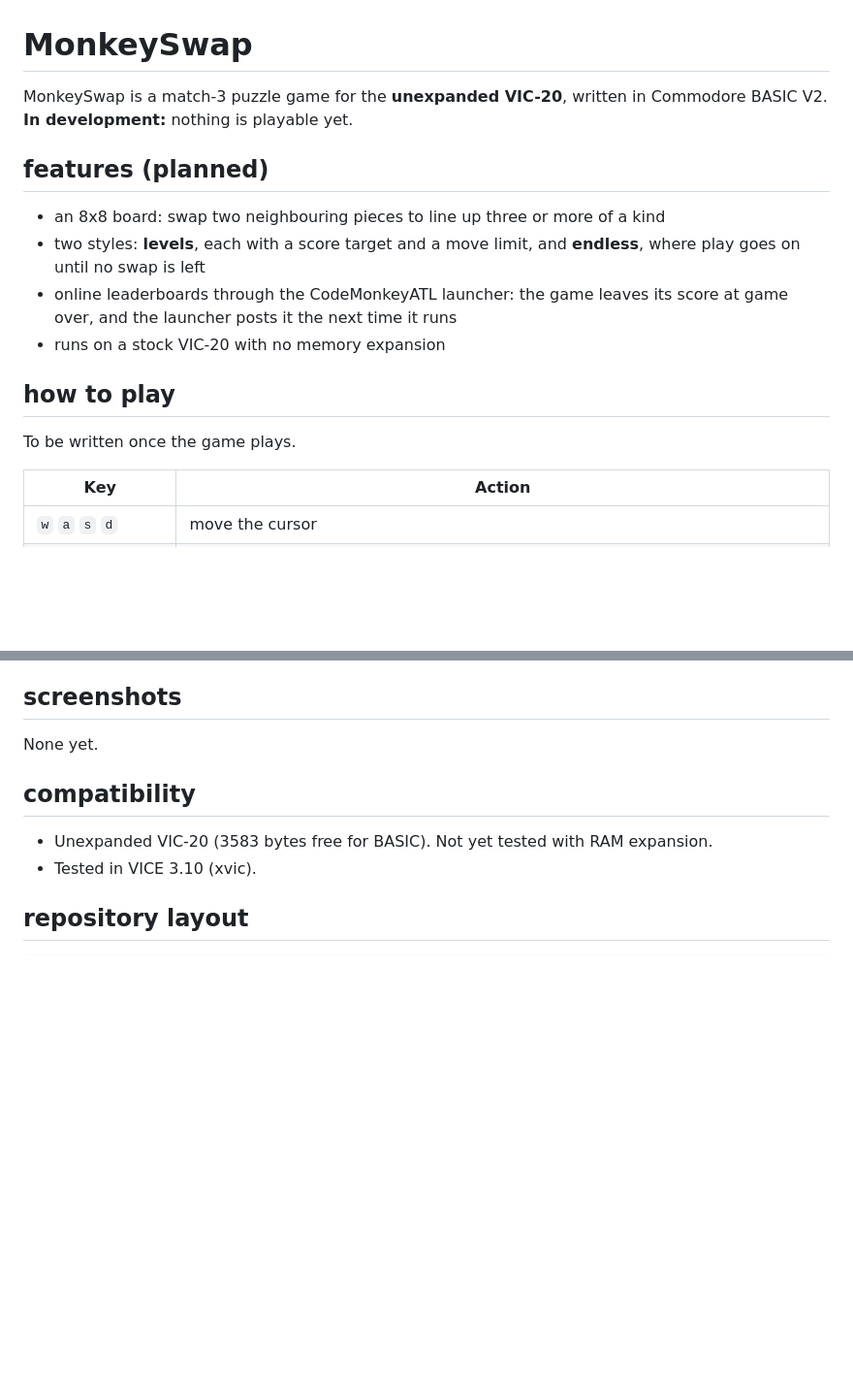
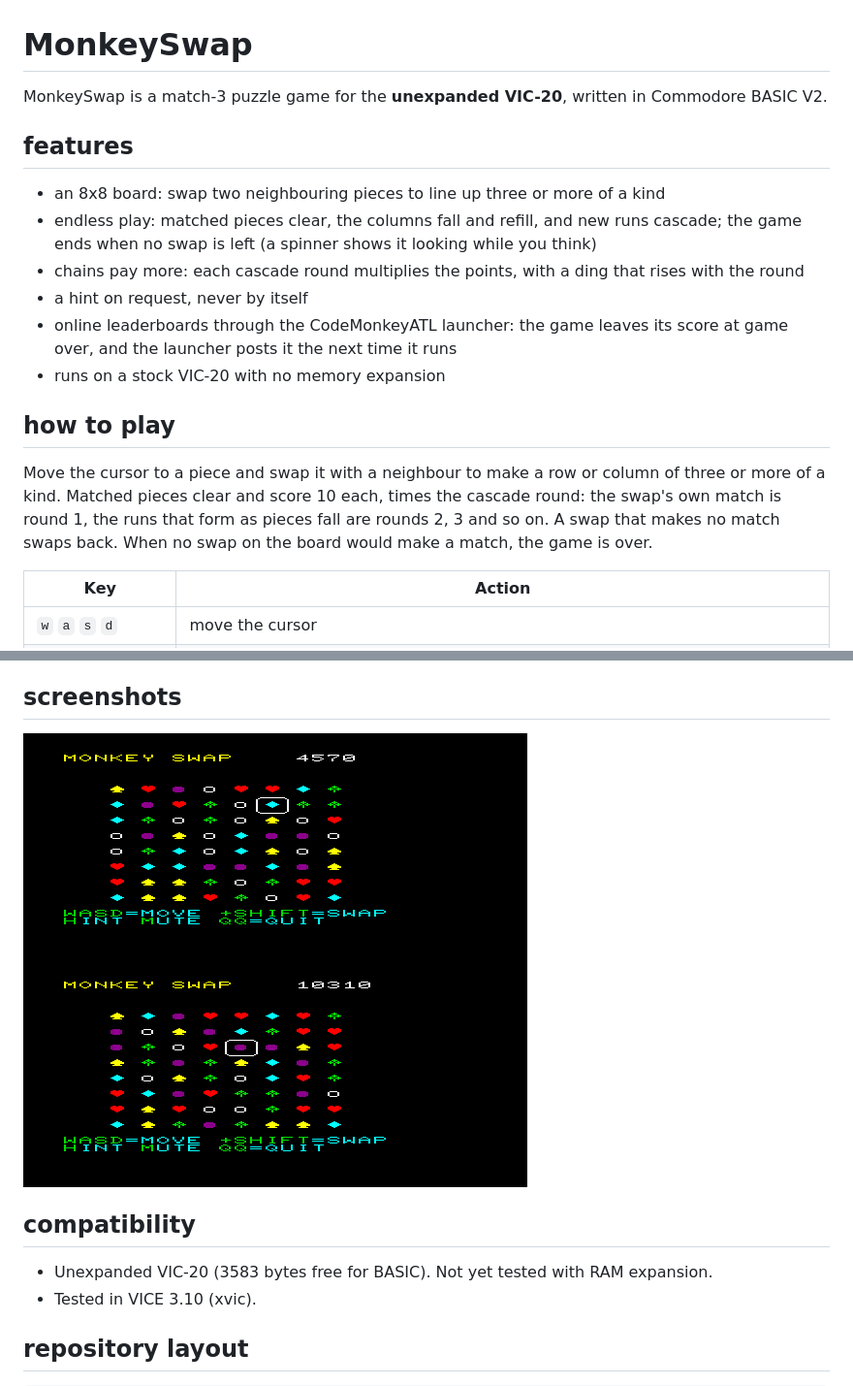
Before and after one commit to CodeMonkeyATL/vic20-monkeyswap, a Markdown page: README.md, 2 parts joined by grey strips. Shown at 97% size. Drawn GitHub-style; pictures changed too: screenshots/gameplay.png (added), screenshots/later.png (added); blank space fills up the shorter version.

Commit message:
README: how to play and screenshots
Co-Authored-By: Claude Opus 5.5 <noreply@anthropic.com>

```diff
--- a/README.md
+++ b/README.md
@@ -1,17 +1,19 @@
 # MonkeySwap
 
-MonkeySwap is a match-3 puzzle game for the **unexpanded VIC-20**, written in Commodore BASIC V2. **In development:** nothing is playable yet.
+MonkeySwap is a match-3 puzzle game for the **unexpanded VIC-20**, written in Commodore BASIC V2.
 
-## features (planned)
+## features
 
 - an 8x8 board: swap two neighbouring pieces to line up three or more of a kind
-- two styles: **levels**, each with a score target and a move limit, and **endless**, where play goes on until no swap is left
+- endless play: matched pieces clear, the columns fall and refill, and new runs cascade; the game ends when no swap is left (a spinner shows it looking while you think)
+- chains pay more: each cascade round multiplies the points, with a ding that rises with the round
+- a hint on request, never by itself
 - online leaderboards through the CodeMonkeyATL launcher: the game leaves its score at game over, and the launcher posts it the next time it runs
 - runs on a stock VIC-20 with no memory expansion
 
 ## how to play
 
-To be written once the game plays.
+Move the cursor to a piece and swap it with a neighbour to make a row or column of three or more of a kind. Matched pieces clear and score 10 each, times the cascade round: the swap's own match is round 1, the runs that form as pieces fall are rounds 2, 3 and so on. A swap that makes no match swaps back. When no swap on the board would make a match, the game is over.
 
 | Key | Action |
 |---|---|
@@ -32,7 +34,8 @@ That clears the screen, sets the black background again, forgets the last `q`, r
 
 ## screenshots
 
-None yet.
+![gameplay](screenshots/gameplay.png)
+![later in a game](screenshots/later.png)
 
 ## compatibility
 
```
